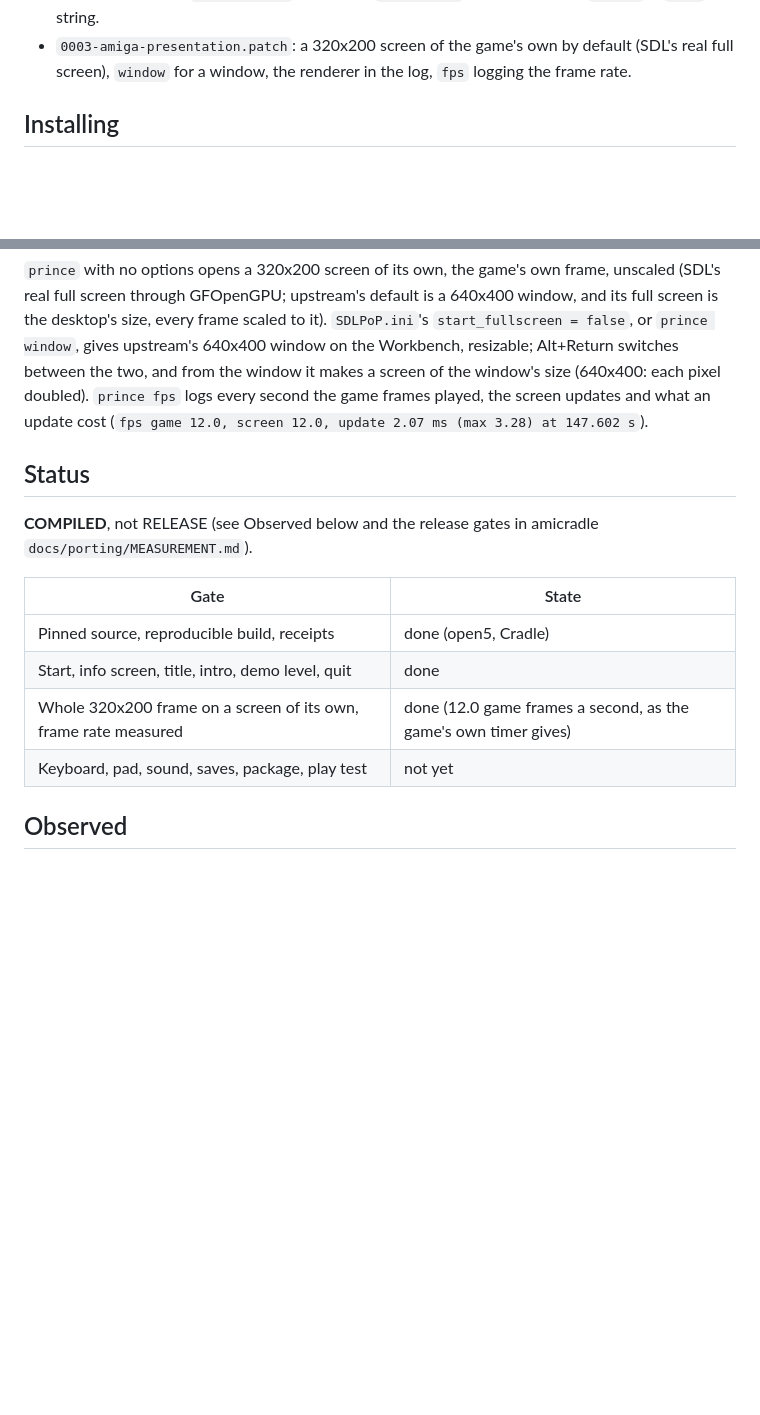
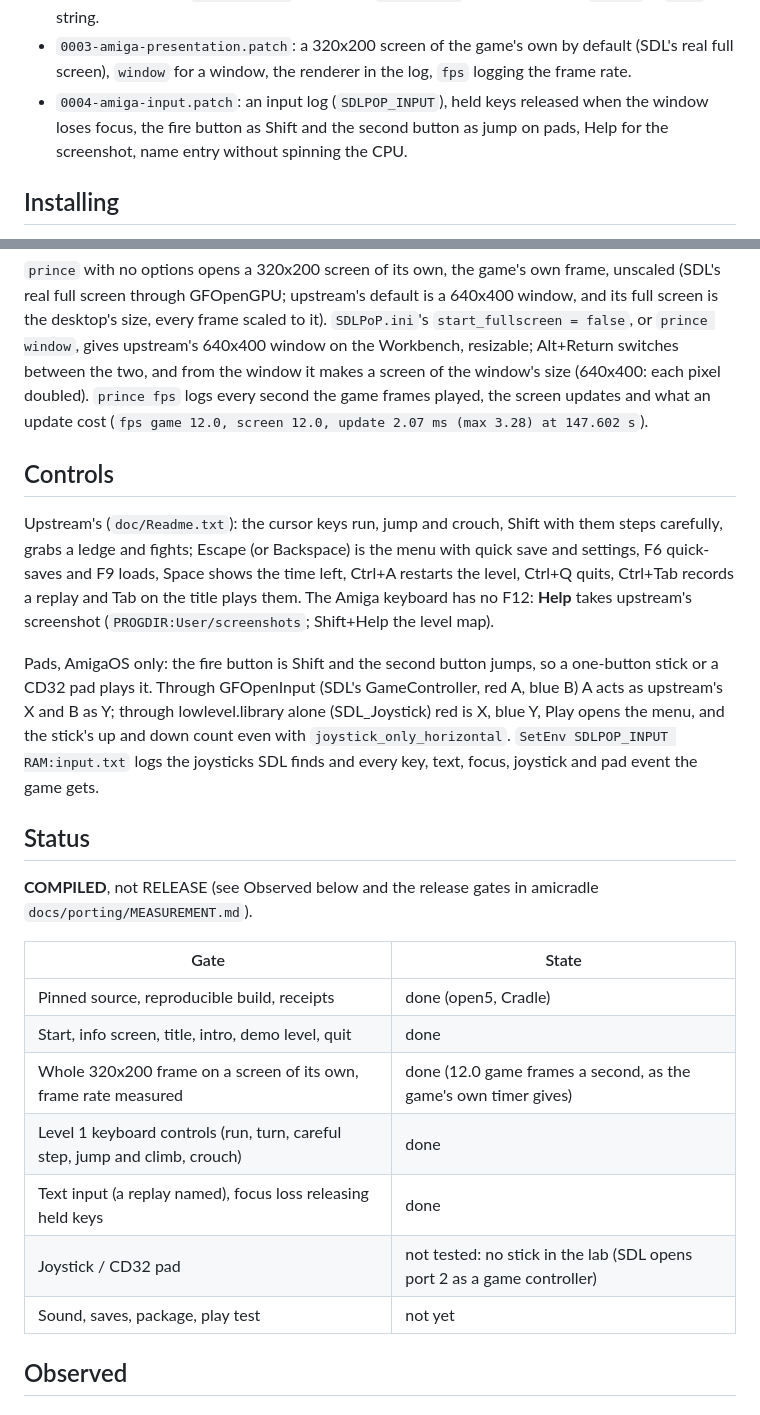
Before and after one commit to DalsinAI/amigasdlpop, a Markdown page: README.md, 2 parts joined by grey strips. Rendered like a GitHub page; blank space fills up the shorter version.

```diff
--- a/README.md
+++ b/README.md
@@ -62,6 +62,10 @@ The patches, all AmigaOS only (`__amigaos__`):
 - `0003-amiga-presentation.patch`: a 320x200 screen of the game's own by
   default (SDL's real full screen), `window` for a window, the renderer in
   the log, `fps` logging the frame rate.
+- `0004-amiga-input.patch`: an input log (`SDLPOP_INPUT`), held keys
+  released when the window loses focus, the fire button as Shift and the
+  second button as jump on pads, Help for the screenshot, name entry
+  without spinning the CPU.
 
 ## Installing
 
@@ -85,6 +89,25 @@ fps` logs every second the game frames played, the screen updates and what
 an update cost (`fps game 12.0, screen 12.0, update 2.07 ms (max 3.28) at
 147.602 s`).
 
+## Controls
+
+Upstream's (`doc/Readme.txt`): the cursor keys run, jump and crouch, Shift
+with them steps carefully, grabs a ledge and fights; Escape (or Backspace)
+is the menu with quick save and settings, F6 quick-saves and F9 loads,
+Space shows the time left, Ctrl+A restarts the level, Ctrl+Q quits,
+Ctrl+Tab records a replay and Tab on the title plays them. The Amiga
+keyboard has no F12: **Help** takes upstream's screenshot
+(`PROGDIR:User/screenshots`; Shift+Help the level map).
+
+Pads, AmigaOS only: the fire button is Shift and the second button jumps,
+so a one-button stick or a CD32 pad plays it. Through GFOpenInput (SDL's
+GameController, red A, blue B) A acts as upstream's X and B as Y; through
+lowlevel.library alone (SDL_Joystick) red is X, blue Y, Play opens the
+menu, and the stick's up and down count even with
+`joystick_only_horizontal`. `SetEnv SDLPOP_INPUT RAM:input.txt` logs the
+joysticks SDL finds and every key, text, focus, joystick and pad event
+the game gets.
+
 ## Status
 
 **COMPILED**, not RELEASE (see Observed below and the release gates in
@@ -95,7 +118,10 @@ amicradle `docs/porting/MEASUREMENT.md`).
 | Pinned source, reproducible build, receipts | done (open5, Cradle) |
 | Start, info screen, title, intro, demo level, quit | done |
 | Whole 320x200 frame on a screen of its own, frame rate measured | done (12.0 game frames a second, as the game's own timer gives) |
-| Keyboard, pad, sound, saves, package, play test | not yet |
+| Level 1 keyboard controls (run, turn, careful step, jump and climb, crouch) | done |
+| Text input (a replay named), focus loss releasing held keys | done |
+| Joystick / CD32 pad | not tested: no stick in the lab (SDL opens port 2 as a game controller) |
+| Sound, saves, package, play test | not yet |
 
 ## Observed
 
```
Also changed, not shown: other parts of README.md (+56 -0 lines), receipts/README.md (+2 -0 lines), docs/observed/step3-climb-help.png (added), docs/observed/step3-guard.png (added), docs/observed/step3-running-lower.png (added), 2 other files.
